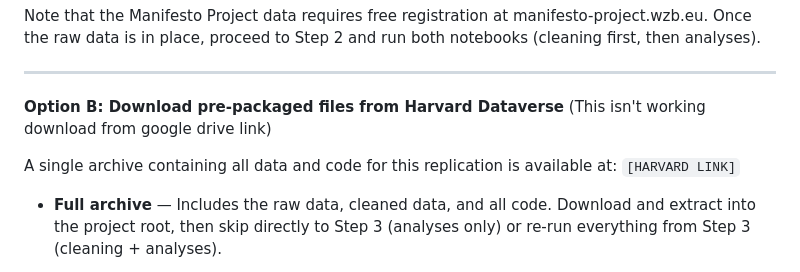
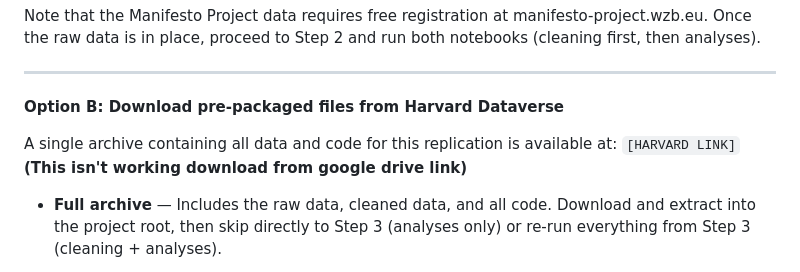
Before and after one commit to CSteve59/9599-Replication, a Markdown page: README.md, the part around the change. Rendered like a GitHub page.

```diff
--- a/README.md
+++ b/README.md
@@ -62,9 +62,9 @@ Note that the Manifesto Project data requires free registration at manifesto-pro
 
 ---
 
-**Option B: Download pre-packaged files from Harvard Dataverse** (This isn't working download from google drive link)
+**Option B: Download pre-packaged files from Harvard Dataverse**
 
-A single archive containing all data and code for this replication is available at: `[HARVARD LINK]`
+A single archive containing all data and code for this replication is available at: `[HARVARD LINK]` **(This isn't working download from google drive link)**
 
 - **Full archive** — Includes the raw data, cleaned data, and all code. Download and extract into the project root, then skip directly to Step 3 (analyses only) or re-run everything from Step 3 (cleaning + analyses).
 - **Data only** — Includes raw and cleaned datasets. Place this in the project repository beside the other folders (besides "code" and "figures" folders).
```
